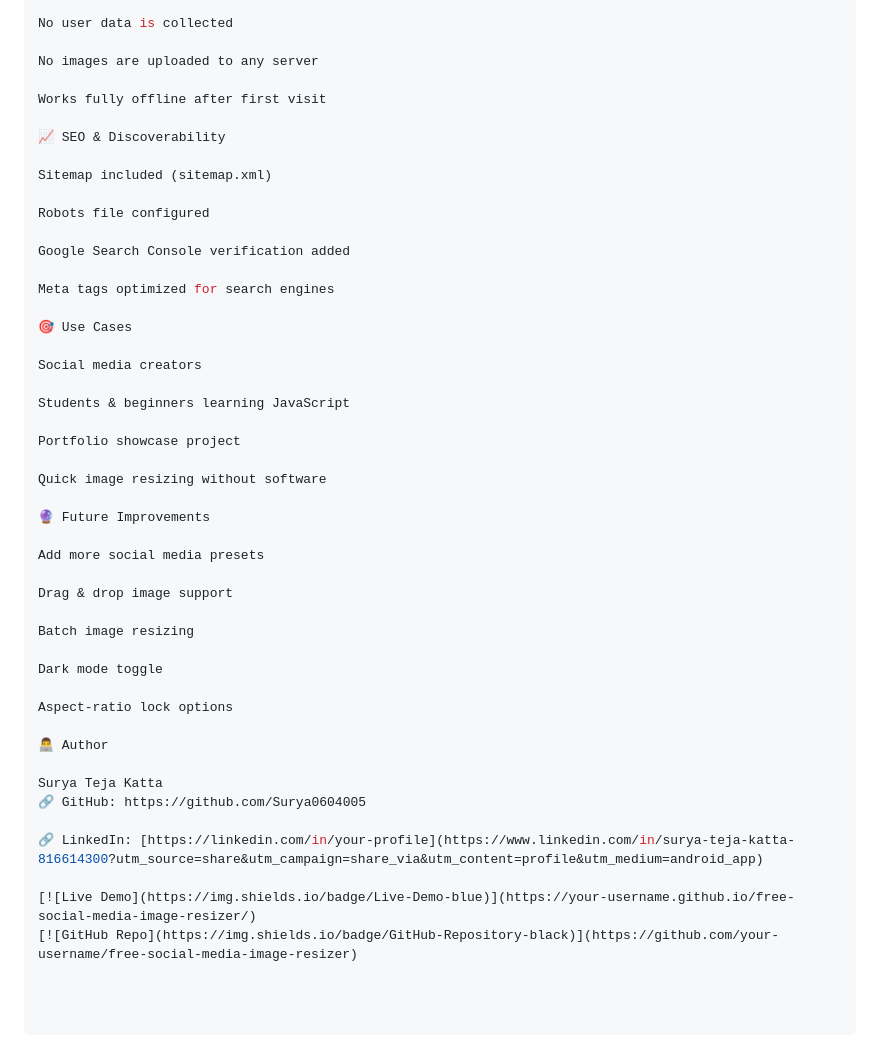
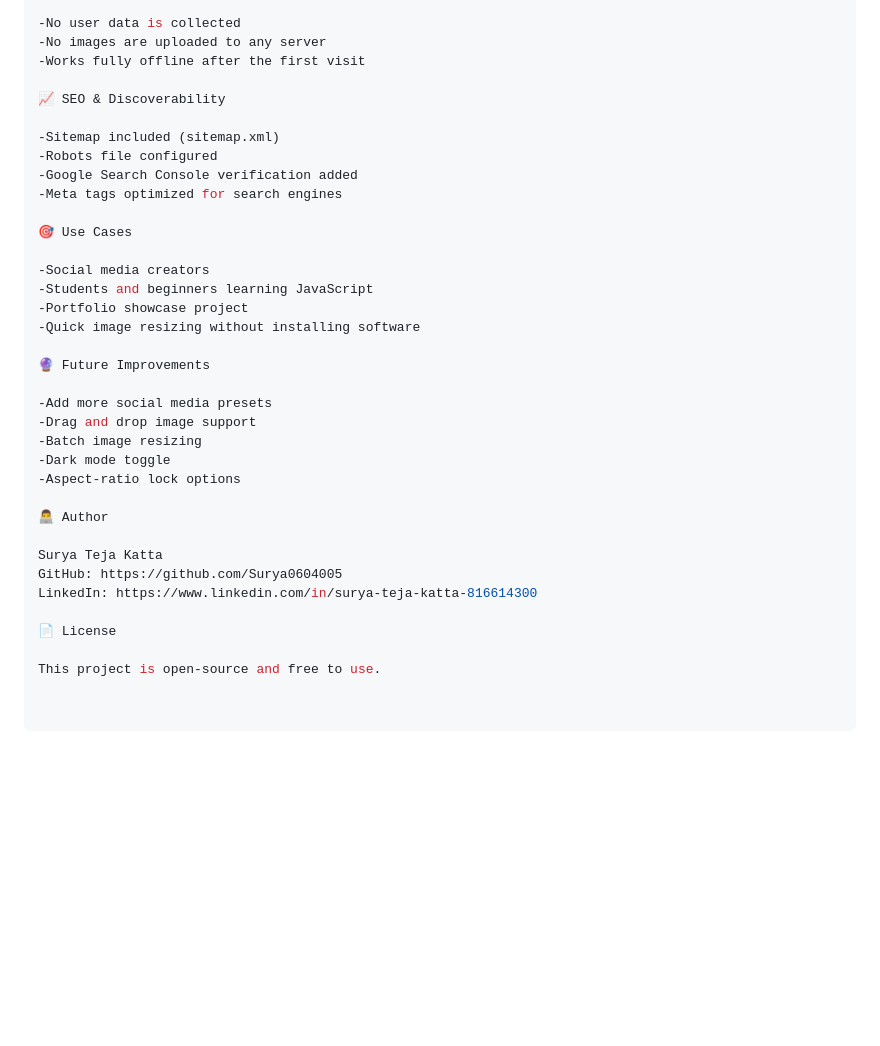
Before and after one commit to Surya0604005/free-social-media-image-resizer, a Markdown page: README.md, the part around one of its changes. GitHub-like rendering; blank space fills up the shorter version.

```diff
--- a/README.md
+++ b/README.md
@@ -93,50 +81,38 @@ cd free-social-media-image-resizer
 open index.html
 🔒 Privacy
 
-No user data is collected
-
-No images are uploaded to any server
-
-Works fully offline after first visit
+-No user data is collected
+-No images are uploaded to any server
+-Works fully offline after the first visit
 
 📈 SEO & Discoverability
 
-Sitemap included (sitemap.xml)
-
-Robots file configured
-
-Google Search Console verification added
-
-Meta tags optimized for search engines
+-Sitemap included (sitemap.xml)
+-Robots file configured
+-Google Search Console verification added
+-Meta tags optimized for search engines
 
 🎯 Use Cases
 
-Social media creators
-
-Students & beginners learning JavaScript
-
-Portfolio showcase project
-
-Quick image resizing without software
+-Social media creators
+-Students and beginners learning JavaScript
+-Portfolio showcase project
+-Quick image resizing without installing software
 
 🔮 Future Improvements
 
-Add more social media presets
-
-Drag & drop image support
-
-Batch image resizing
-
-Dark mode toggle
-
-Aspect-ratio lock options
+-Add more social media presets
+-Drag and drop image support
+-Batch image resizing
+-Dark mode toggle
+-Aspect-ratio lock options
 
 👨‍💻 Author
 
 Surya Teja Katta
-🔗 GitHub: https://github.com/Surya0604005
+GitHub: https://github.com/Surya0604005
+LinkedIn: https://www.linkedin.com/in/surya-teja-katta-816614300
 
-🔗 LinkedIn: [https://linkedin.com/in/your-profile](https://www.linkedin.com/in/surya-teja-katta-816614300?utm_source=share&utm_campaign=share_via&utm_content=profile&utm_medium=android_app)
+📄 License
 
-[![Live Demo](https://img.shields.io/badge/Live-Demo-blue)](https://your-username.github.io/free-social-media-image-resizer/)
-[![GitHub Repo](https://img.shields.io/badge/GitHub-Repository-black)](https://github.com/your-username/free-social-media-image-resizer)
+This project is open-source and free to use.
```
Also changed, not shown: other parts of README.md (+25 -37 lines).
